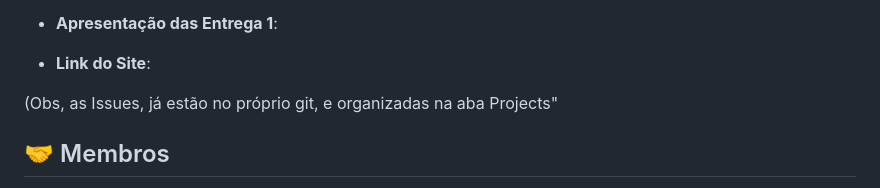
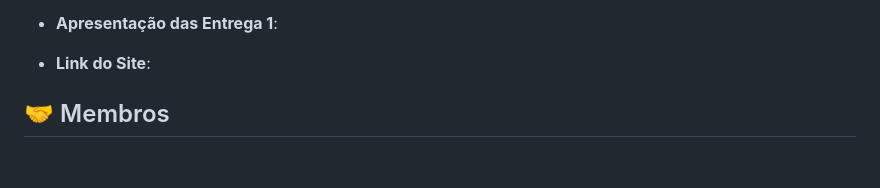
Before and after one commit to P-E-N-T-E-S/Kolekto, a Markdown page: README.md, the part around the change printed below. Rendered like a GitHub page; blank space fills up the shorter version.

```diff
--- a/README.md
+++ b/README.md
@@ -51,8 +51,6 @@ O Kolekto é uma plataforma que conecta compradores e vendedores de produtos col
 - **Diagrama de Atividades:** https://drive.google.com/file/d/1N920ENkea0Z2DfxY9_b8sYHP0fhKI-kb/view?usp=sharing
 - **Apresentação das Entrega 1**:
 - **Link do Site**:
-
-(Obs, as Issues, já estão no próprio git, e organizadas na aba Projects"
 
 ## 🤝 Membros
 
```
Also changed, not shown: other parts of README.md (+1 -1 lines).
